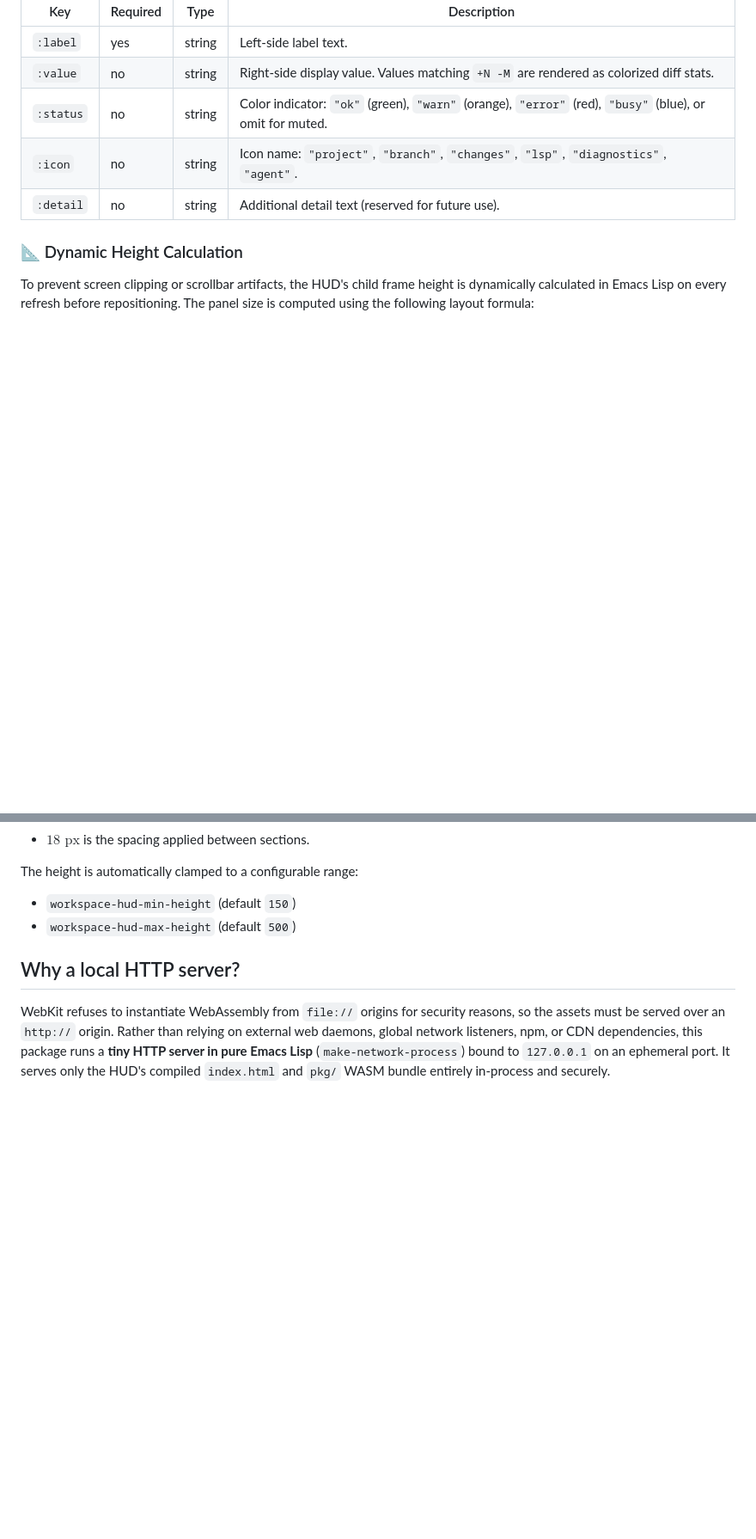
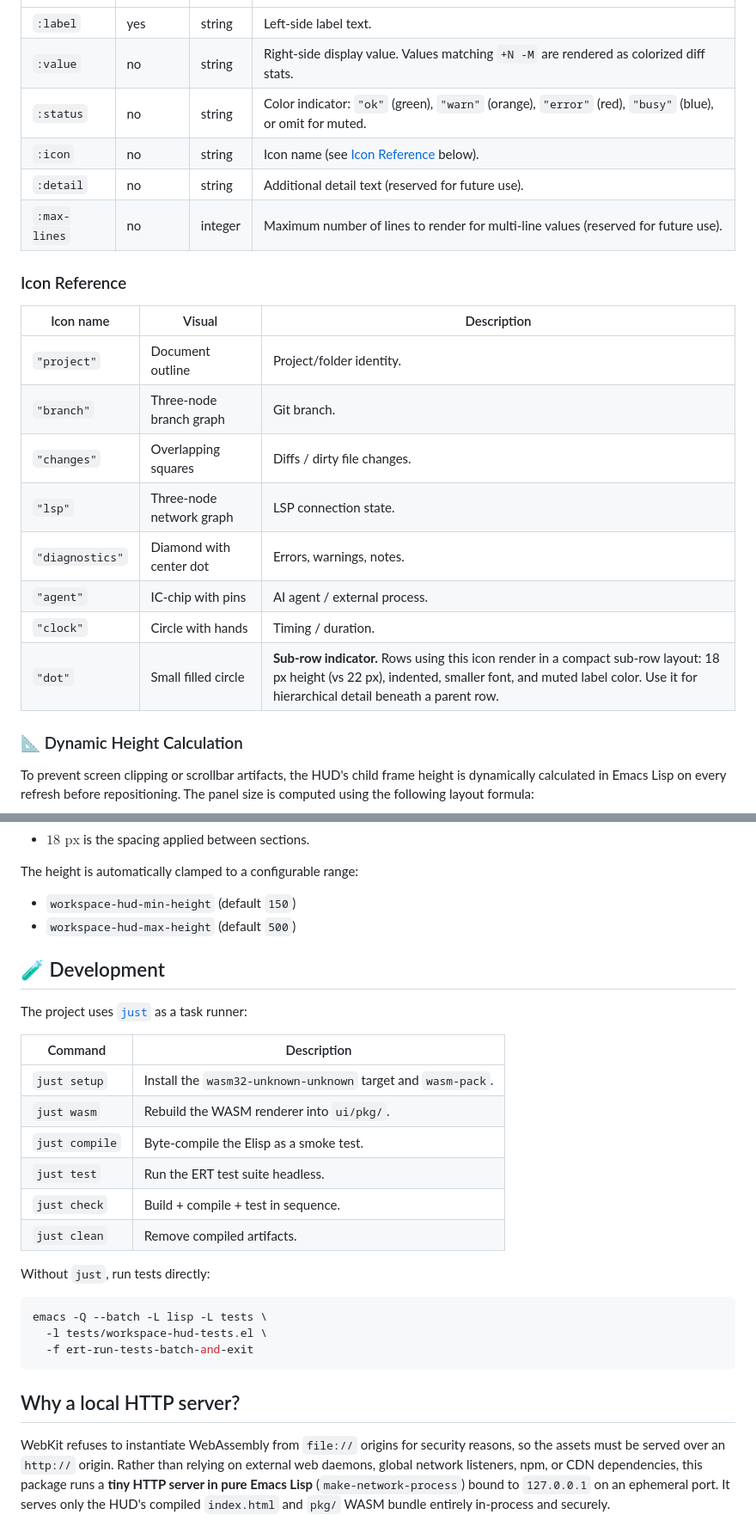
Before and after one commit to nohzafk/emacs-workspace-hud, a Markdown page: README.md, 2 parts joined by grey strips. Shown at 86% size. Drawn GitHub-style; blank space fills up the shorter version.

Commit message:
Docs: update README with icon reference and developer commands

````diff
--- a/README.md
+++ b/README.md
@@ -250,8 +250,22 @@ Each row is a plist with the following keys:
 | `:label` | yes | string | Left-side label text. |
 | `:value` | no | string | Right-side display value. Values matching `+N -M` are rendered as colorized diff stats. |
 | `:status` | no | string | Color indicator: `"ok"` (green), `"warn"` (orange), `"error"` (red), `"busy"` (blue), or omit for muted. |
-| `:icon` | no | string | Icon name: `"project"`, `"branch"`, `"changes"`, `"lsp"`, `"diagnostics"`, `"agent"`. |
+| `:icon` | no | string | Icon name (see [Icon Reference](#icon-reference) below). |
 | `:detail` | no | string | Additional detail text (reserved for future use). |
+| `:max-lines` | no | integer | Maximum number of lines to render for multi-line values (reserved for future use). |
+
+### Icon Reference
+
+| Icon name | Visual | Description |
+|---|---|---|
+| `"project"` | Document outline | Project/folder identity. |
+| `"branch"` | Three-node branch graph | Git branch. |
+| `"changes"` | Overlapping squares | Diffs / dirty file changes. |
+| `"lsp"` | Three-node network graph | LSP connection state. |
+| `"diagnostics"` | Diamond with center dot | Errors, warnings, notes. |
+| `"agent"` | IC-chip with pins | AI agent / external process. |
+| `"clock"` | Circle with hands | Timing / duration. |
+| `"dot"` | Small filled circle | **Sub-row indicator.** Rows using this icon render in a compact sub-row layout: 18 px height (vs 22 px), indented, smaller font, and muted label color. Use it for hierarchical detail beneath a parent row. |
 
 ### 📐 Dynamic Height Calculation
 
@@ -273,6 +287,27 @@ The height is automatically clamped to a configurable range:
 - `workspace-hud-min-height` (default `150`)
 - `workspace-hud-max-height` (default `500`)
 
+## 🧪 Development
+
+The project uses [`just`](https://github.com/casey/just) as a task runner:
+
+| Command | Description |
+|---|---|
+| `just setup` | Install the `wasm32-unknown-unknown` target and `wasm-pack`. |
+| `just wasm` | Rebuild the WASM renderer into `ui/pkg/`. |
+| `just compile` | Byte-compile the Elisp as a smoke test. |
+| `just test` | Run the ERT test suite headless. |
+| `just check` | Build + compile + test in sequence. |
+| `just clean` | Remove compiled artifacts. |
+
+Without `just`, run tests directly:
+
+```sh
+emacs -Q --batch -L lisp -L tests \
+  -l tests/workspace-hud-tests.el \
+  -f ert-run-tests-batch-and-exit
+```
+
 ## Why a local HTTP server?
 
 WebKit refuses to instantiate WebAssembly from `file://` origins for security reasons, so the assets must be served over an `http://` origin. Rather than relying on external web daemons, global network listeners, npm, or CDN dependencies, this package runs a **tiny HTTP server in pure Emacs Lisp** (`make-network-process`) bound to `127.0.0.1` on an ephemeral port. It serves only the HUD's compiled `index.html` and `pkg/` WASM bundle entirely in-process and securely.
````
Also changed, not shown: other parts of README.md (+6 -6 lines).
